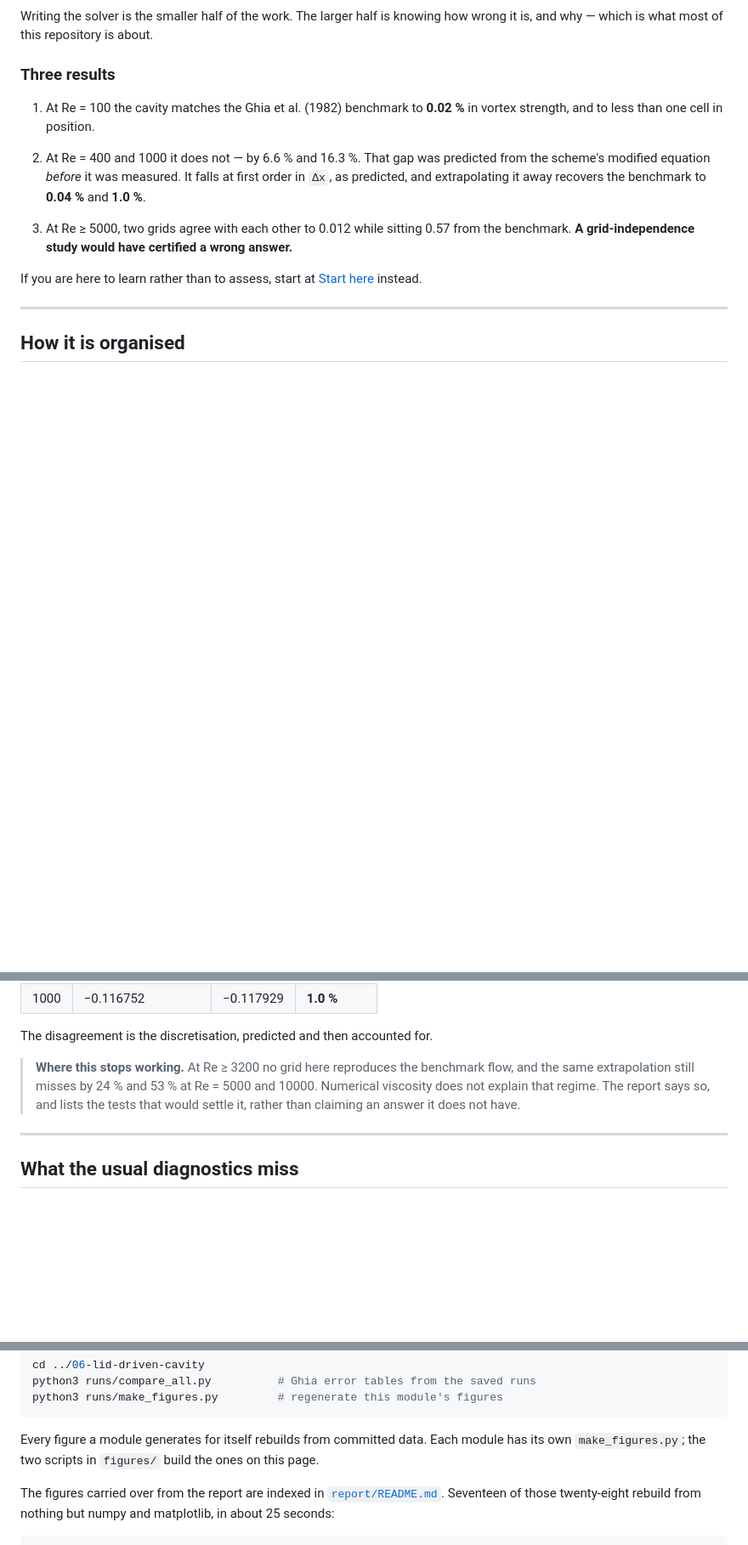
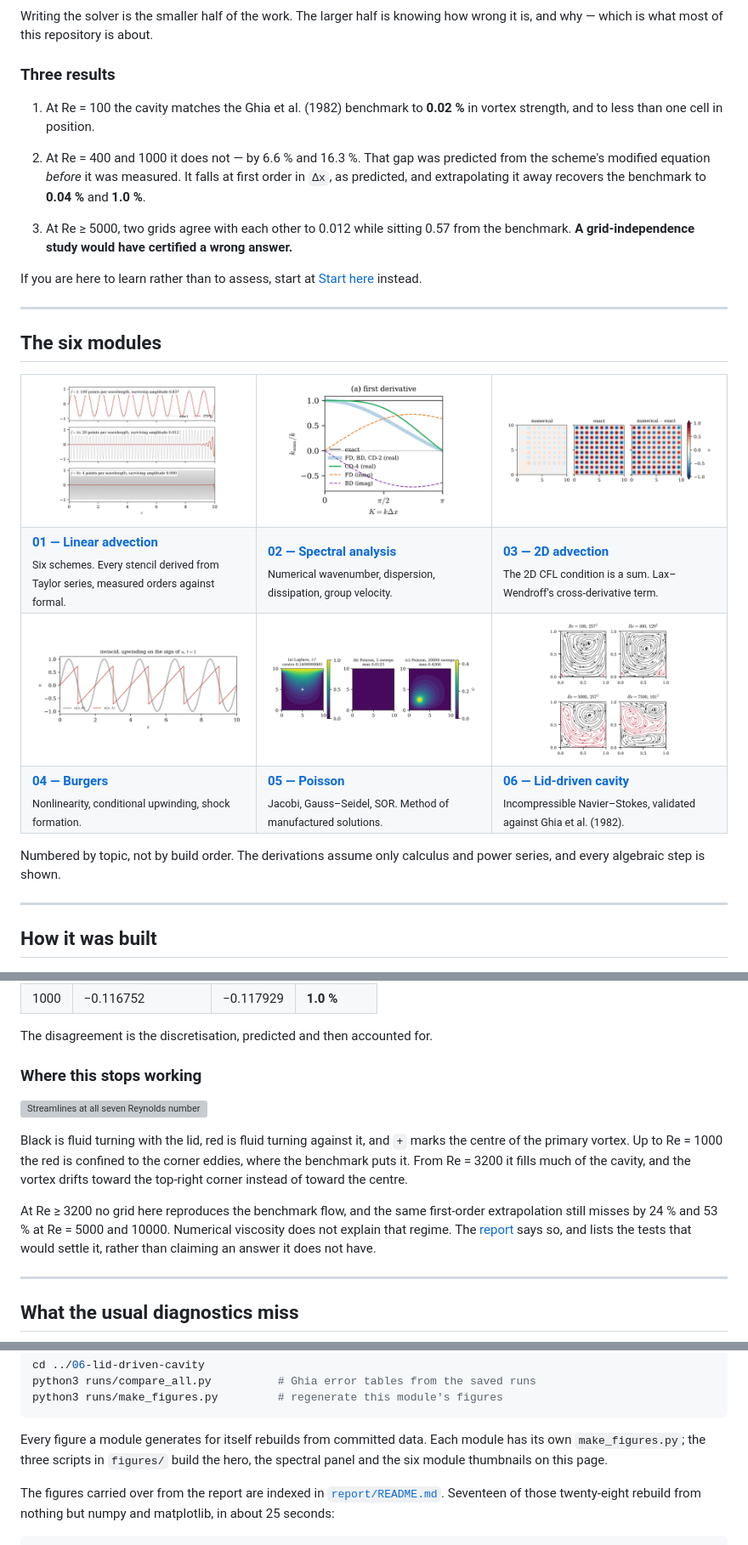
Before and after one commit to sammyjankis19302/cfd-from-scratch, a Markdown page: README.md, 3 parts joined by grey strips. Shown at 85% size. GitHub-like rendering; pictures changed too: figures/thumbs/01.png (added), figures/thumbs/02.png (added), figures/thumbs/03.png (added); blank space fills up the shorter version; grey boxes are pictures that could not be loaded.

````diff
--- a/README.md
+++ b/README.md
@@ -29,7 +29,37 @@ If you are here to learn rather than to assess, start at
 
 ---
 
-## How it is organised
+## The six modules
+
+<table>
+<tr>
+<td width="33%" align="center"><a href="01-linear-advection/"><img src="figures/thumbs/01.png" width="100%"></a></td>
+<td width="33%" align="center"><a href="02-spectral-analysis/"><img src="figures/thumbs/02.png" width="100%"></a></td>
+<td width="33%" align="center"><a href="03-advection-2d/"><img src="figures/thumbs/03.png" width="100%"></a></td>
+</tr>
+<tr valign="top">
+<td><b><a href="01-linear-advection/">01 — Linear advection</a></b><br><sub>Six schemes. Every stencil derived from Taylor series, measured orders against formal.</sub></td>
+<td><b><a href="02-spectral-analysis/">02 — Spectral analysis</a></b><br><sub>Numerical wavenumber, dispersion, dissipation, group velocity.</sub></td>
+<td><b><a href="03-advection-2d/">03 — 2D advection</a></b><br><sub>The 2D CFL condition is a sum. Lax–Wendroff's cross-derivative term.</sub></td>
+</tr>
+<tr>
+<td align="center"><a href="04-burgers/"><img src="figures/thumbs/04.png" width="100%"></a></td>
+<td align="center"><a href="05-poisson/"><img src="figures/thumbs/05.png" width="100%"></a></td>
+<td align="center"><a href="06-lid-driven-cavity/"><img src="figures/thumbs/06.png" width="100%"></a></td>
+</tr>
+<tr valign="top">
+<td><b><a href="04-burgers/">04 — Burgers</a></b><br><sub>Nonlinearity, conditional upwinding, shock formation.</sub></td>
+<td><b><a href="05-poisson/">05 — Poisson</a></b><br><sub>Jacobi, Gauss–Seidel, SOR. Method of manufactured solutions.</sub></td>
+<td><b><a href="06-lid-driven-cavity/">06 — Lid-driven cavity</a></b><br><sub>Incompressible Navier–Stokes, validated against Ghia et al. (1982).</sub></td>
+</tr>
+</table>
+
+Numbered by topic, not by build order. The derivations assume only calculus and
+power series, and every algebraic step is shown.
+
+---
+
+## How it was built
 
 ![The project from day one to the Ghia validation, stage by stage](figures/project-map.png)
 
@@ -122,11 +140,21 @@ fall at first order in the grid spacing — observed order 0.85 at Re = 400 and
 
 The disagreement is the discretisation, predicted and then accounted for.
 
-> **Where this stops working.** At Re ≥ 3200 no grid here reproduces the
-> benchmark flow, and the same extrapolation still misses by 24 % and 53 % at
-> Re = 5000 and 10000. Numerical viscosity does not explain that regime. The
-> report says so, and lists the tests that would settle it, rather than
-> claiming an answer it does not have.
+### Where this stops working
+
+![Streamlines at all seven Reynolds numbers, on the finest grid available for each](06-lid-driven-cavity/figures/report/streamlines-all-re.png)
+
+Black is fluid turning with the lid, red is fluid turning against it, and `+`
+marks the centre of the primary vortex. Up to Re = 1000 the red is confined to
+the corner eddies, where the benchmark puts it. From Re = 3200 it fills much of
+the cavity, and the vortex drifts toward the top-right corner instead of toward
+the centre.
+
+At Re ≥ 3200 no grid here reproduces the benchmark flow, and the same
+first-order extrapolation still misses by 24 % and 53 % at Re = 5000 and 10000.
+Numerical viscosity does not explain that regime. The [report](report/) says so,
+and lists the tests that would settle it, rather than claiming an answer it does
+not have.
 
 ---
 
@@ -214,8 +242,8 @@ python3 runs/make_figures.py         # regenerate this module's figures
 ```
 
 Every figure a module generates for itself rebuilds from committed data. Each
-module has its own `make_figures.py`; the two scripts in `figures/` build the
-ones on this page.
+module has its own `make_figures.py`; the three scripts in `figures/` build the
+hero, the spectral panel and the six module thumbnails on this page.
 
 The figures carried over from the report are indexed in
 [`report/README.md`](report/README.md). Seventeen of those twenty-eight rebuild
````
Also changed, not shown: other parts of README.md (+0 -12 lines), 1 other file.
